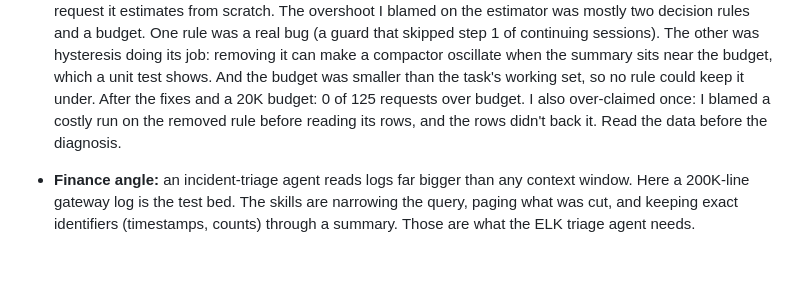
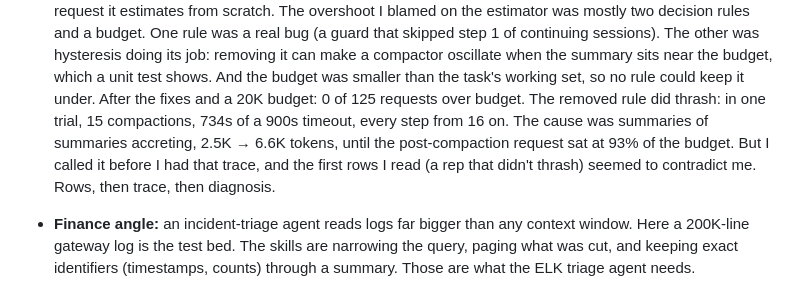
Before and after one commit to yz10923-beep/project-1, a Markdown page: docs/ROADMAP.md, the part around one of its changes. Rendered like a GitHub page; blank space fills up the shorter version.

```diff
--- a/docs/ROADMAP.md
+++ b/docs/ROADMAP.md
@@ -1397,8 +1410,11 @@ out per service so the parent's context stays small.
   make a compactor oscillate when the summary sits near the budget, which a unit test
   shows. And the budget was smaller than the task's working set, so no rule could
   keep it under. After the fixes and a 20K budget: 0 of 125 requests over budget.
-  I also over-claimed once: I blamed a costly run on the removed rule before reading
-  its rows, and the rows didn't back it. Read the data before the diagnosis.
+  The removed rule did thrash: in one trial, 15 compactions, 734s of a 900s timeout,
+  every step from 16 on. The cause was summaries of summaries accreting, 2.5K → 6.6K
+  tokens, until the post-compaction request sat at 93% of the budget. But I called it
+  before I had that trace, and the first rows I read (a rep that didn't thrash)
+  seemed to contradict me. Rows, then trace, then diagnosis.
 - **Finance angle:** an incident-triage agent reads logs far bigger than any context
   window. Here a 200K-line gateway log is the test bed. The skills are narrowing the
   query, paging what was cut, and keeping exact identifiers (timestamps, counts)
```
Also changed, not shown: other parts of docs/ROADMAP.md (+25 -12 lines), CLAUDE.md (+1 -1 lines).
